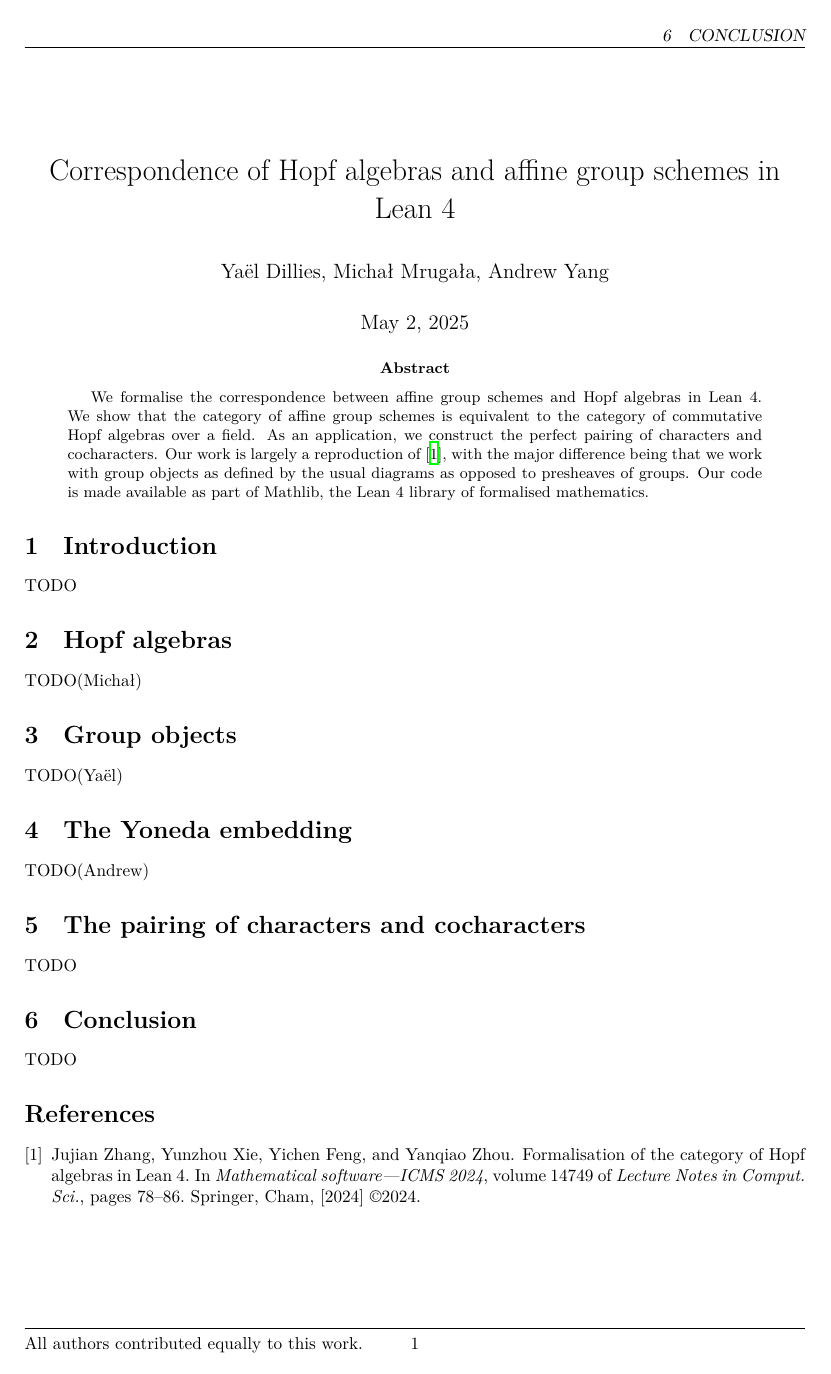
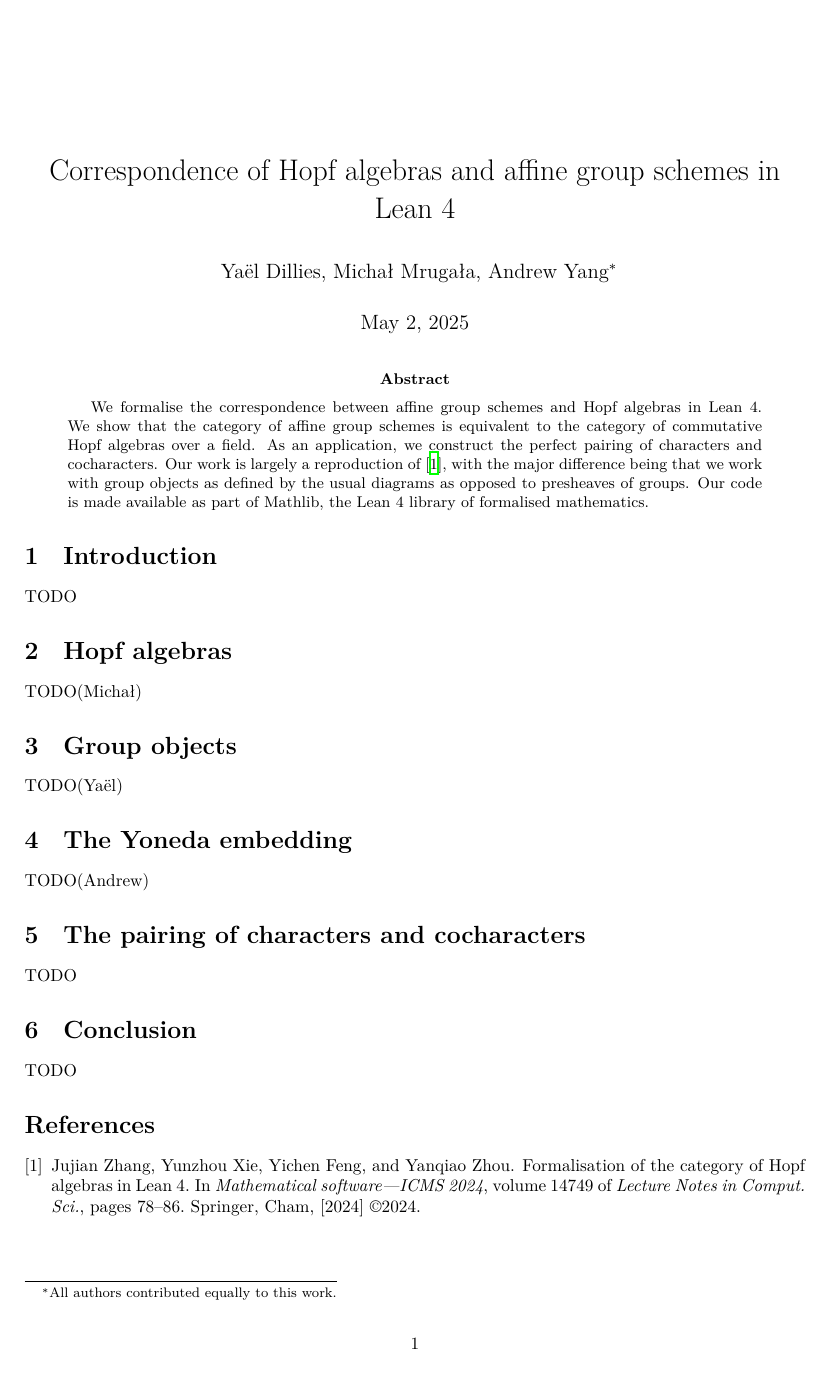
Before and after one commit to YaelDillies/Toric, a LaTeX paper (paper/hopf_alg_aff_grp_sch.tex): the whole page. Compiled offline with XeLaTeX; a missing font is replaced by an installed copy or a similar font.

Commit message:
Switch to a more sane equal contribution footnote

```diff
--- a/paper/hopf_alg_aff_grp_sch.tex
+++ b/paper/hopf_alg_aff_grp_sch.tex
@@ -3,14 +3,13 @@
 \documentclass{article}
 
 \title{Correspondence of Hopf algebras and affine group schemes in Lean 4}
-\author{Yaël Dillies, Michał Mrugała, Andrew Yang}
+\author{Yaël Dillies, Michał Mrugała, Andrew Yang\footnote{All authors contributed equally to this work.}}
 \date{\today}
 
 \usepackage{amsmath}
 \usepackage{amsthm}
 \usepackage{amssymb}
 \usepackage{enumerate}
-\usepackage{fancyhdr}
 \usepackage{mathtools}
 \usepackage{graphicx}
 \usepackage{tikz}
@@ -105,10 +104,7 @@
 \begin{document}
 
 
-\fancyfoot[L]{All authors contributed equally to this work.}
 \maketitle
-\thispagestyle{fancy}
-\renewcommand{\footrulewidth}{0.4pt}
 
 
 \begin{abstract}
```
